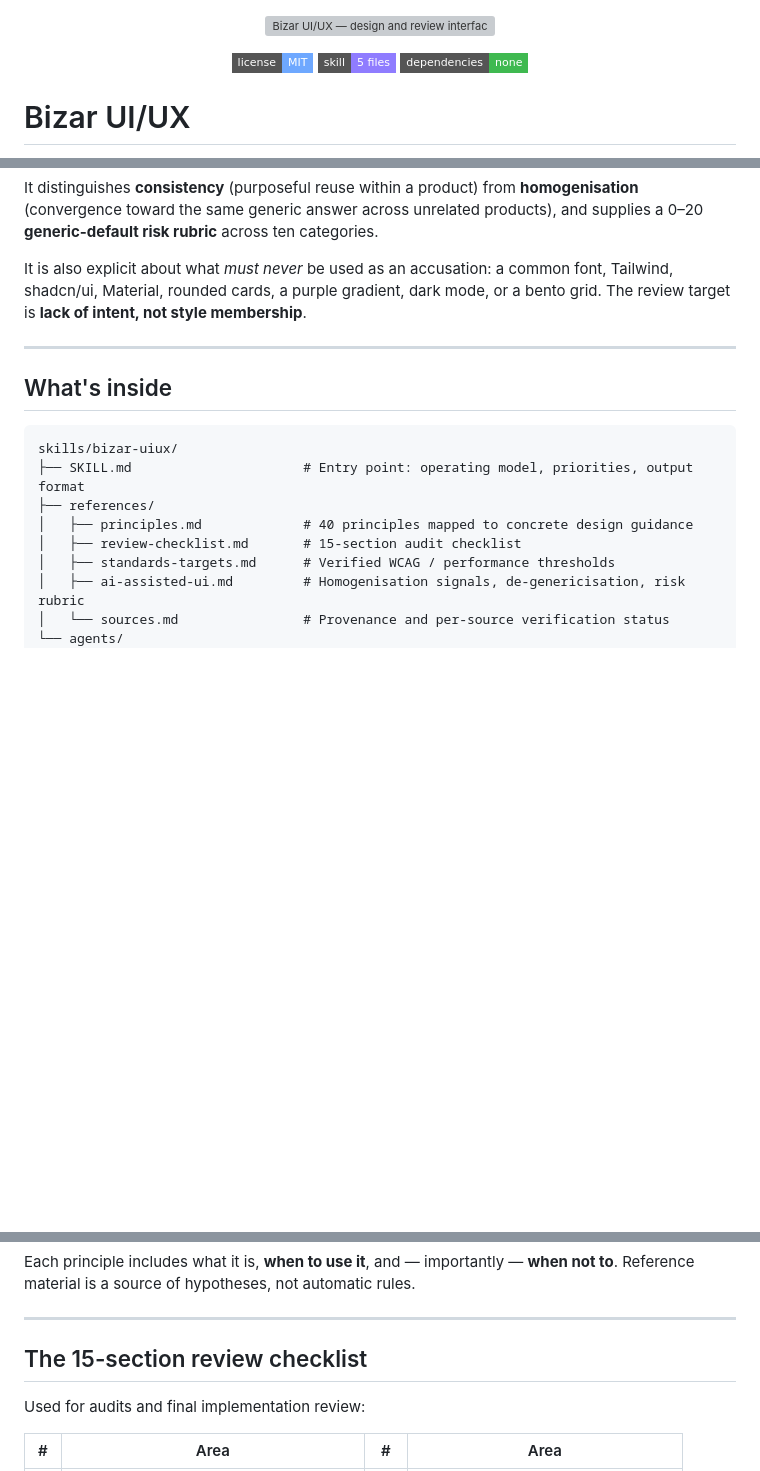
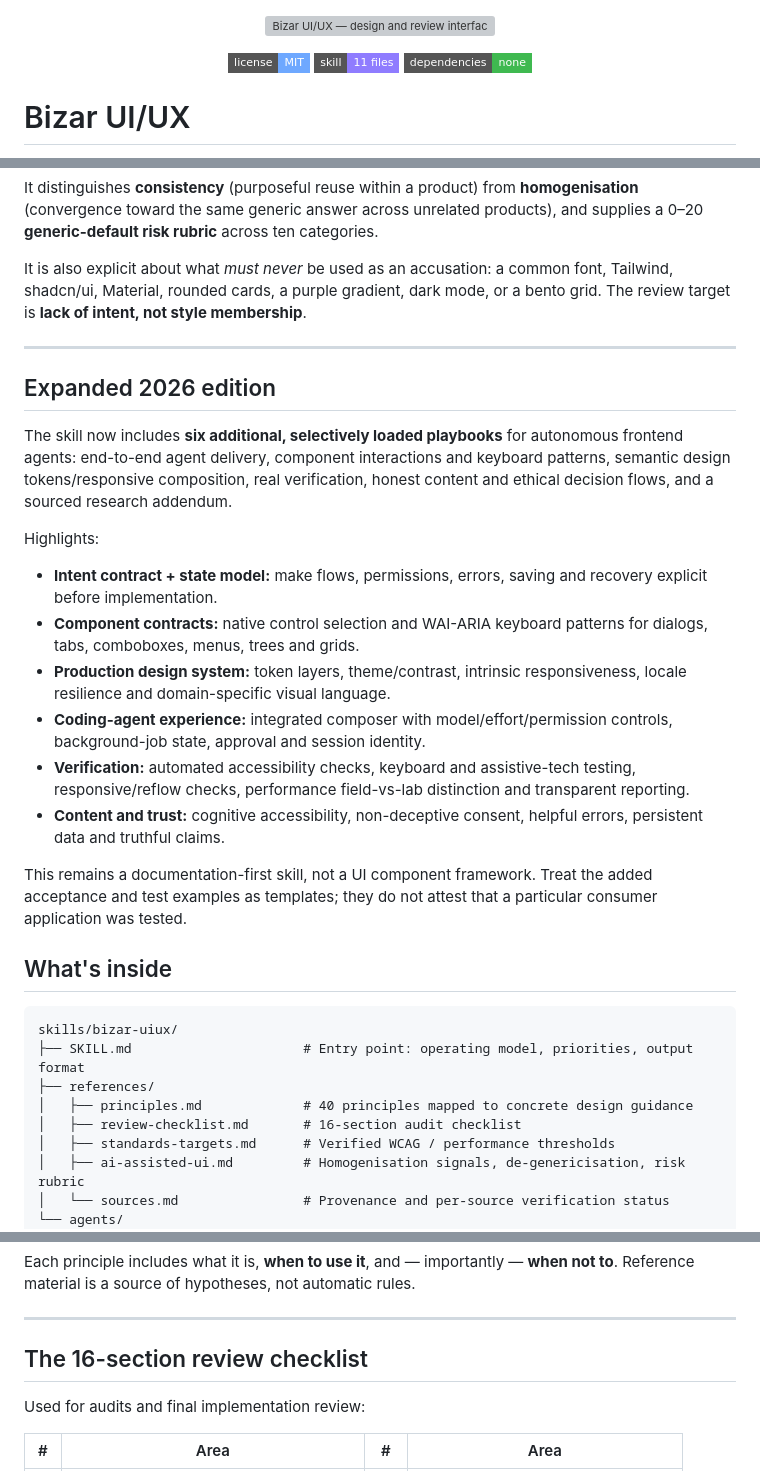
Before and after one commit to DrB0rk/Borks-uiux-skill, a Markdown page: README.md, 3 parts joined by grey strips. Rendered like a GitHub page; badges without logos; blank space fills up the shorter version; grey boxes are pictures that could not be loaded.

Commit message:
docs(uiux): integrate expanded guidance, references and release metadata

````diff
--- a/README.md
+++ b/README.md
@@ -4,7 +4,7 @@
 
 <p align="center">
   <a href="LICENSE"><img alt="MIT License" src="https://img.shields.io/badge/license-MIT-6EA8FF?style=flat-square"></a>
-  <img alt="Skill files" src="https://img.shields.io/badge/skill-5%20files-8F7CFF?style=flat-square">
+  <img alt="Skill files" src="https://img.shields.io/badge/skill-11%20files-8F7CFF?style=flat-square">
   <img alt="No runtime dependencies" src="https://img.shields.io/badge/dependencies-none-3FB950?style=flat-square">
 </p>
 
@@ -68,6 +68,21 @@ It is also explicit about what *must never* be used as an accusation: a common f
 
 ---
 
+## Expanded 2026 edition
+
+The skill now includes **six additional, selectively loaded playbooks** for autonomous frontend agents: end-to-end agent delivery, component interactions and keyboard patterns, semantic design tokens/responsive composition, real verification, honest content and ethical decision flows, and a sourced research addendum.
+
+Highlights:
+
+- **Intent contract + state model:** make flows, permissions, errors, saving and recovery explicit before implementation.
+- **Component contracts:** native control selection and WAI-ARIA keyboard patterns for dialogs, tabs, comboboxes, menus, trees and grids.
+- **Production design system:** token layers, theme/contrast, intrinsic responsiveness, locale resilience and domain-specific visual language.
+- **Coding-agent experience:** integrated composer with model/effort/permission controls, background-job state, approval and session identity.
+- **Verification:** automated accessibility checks, keyboard and assistive-tech testing, responsive/reflow checks, performance field-vs-lab distinction and transparent reporting.
+- **Content and trust:** cognitive accessibility, non-deceptive consent, helpful errors, persistent data and truthful claims.
+
+This remains a documentation-first skill, not a UI component framework. Treat the added acceptance and test examples as templates; they do not attest that a particular consumer application was tested.
+
 ## What's inside
 
 ```
@@ -75,7 +90,7 @@ skills/bizar-uiux/
 ├── SKILL.md                      # Entry point: operating model, priorities, output format
 ├── references/
 │   ├── principles.md             # 40 principles mapped to concrete design guidance
-│   ├── review-checklist.md       # 15-section audit checklist
+│   ├── review-checklist.md       # 16-section audit checklist
 │   ├── standards-targets.md      # Verified WCAG / performance thresholds
 │   ├── ai-assisted-ui.md         # Homogenisation signals, de-genericisation, risk rubric
 │   └── sources.md                # Provenance and per-source verification status
@@ -244,7 +259,7 @@ Each principle includes what it is, **when to use it**, and — importantly —
 
 ---
 
-## The 15-section review checklist
+## The 16-section review checklist
 
 Used for audits and final implementation review:
 
````
